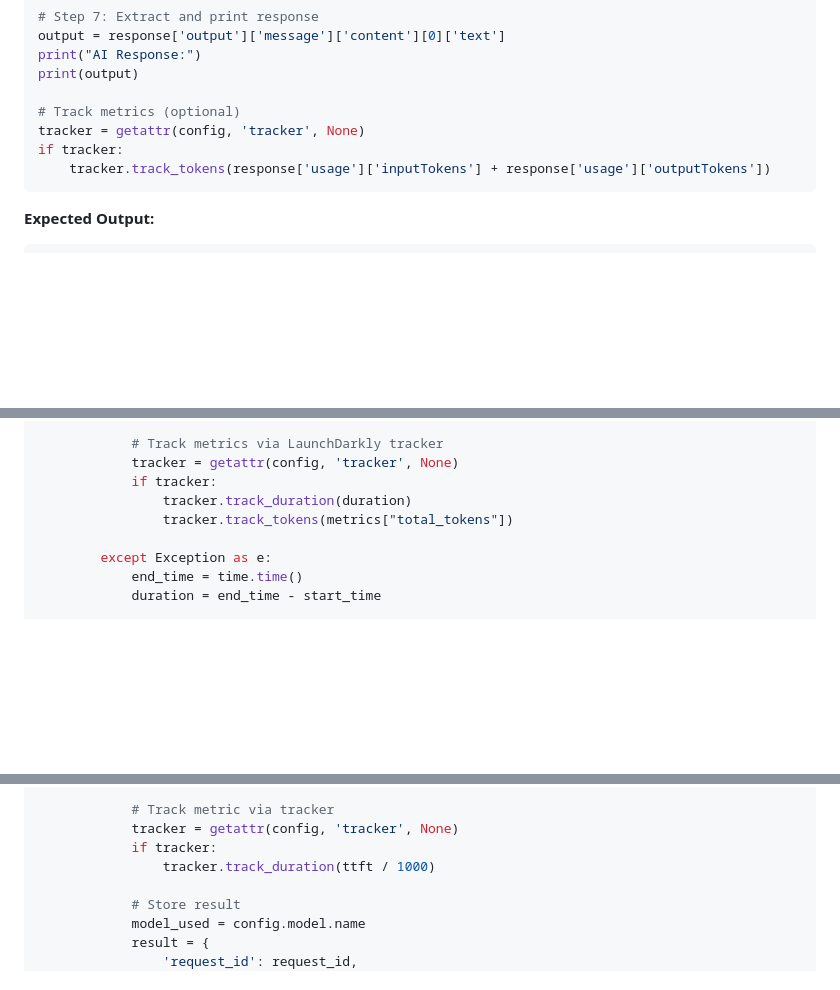
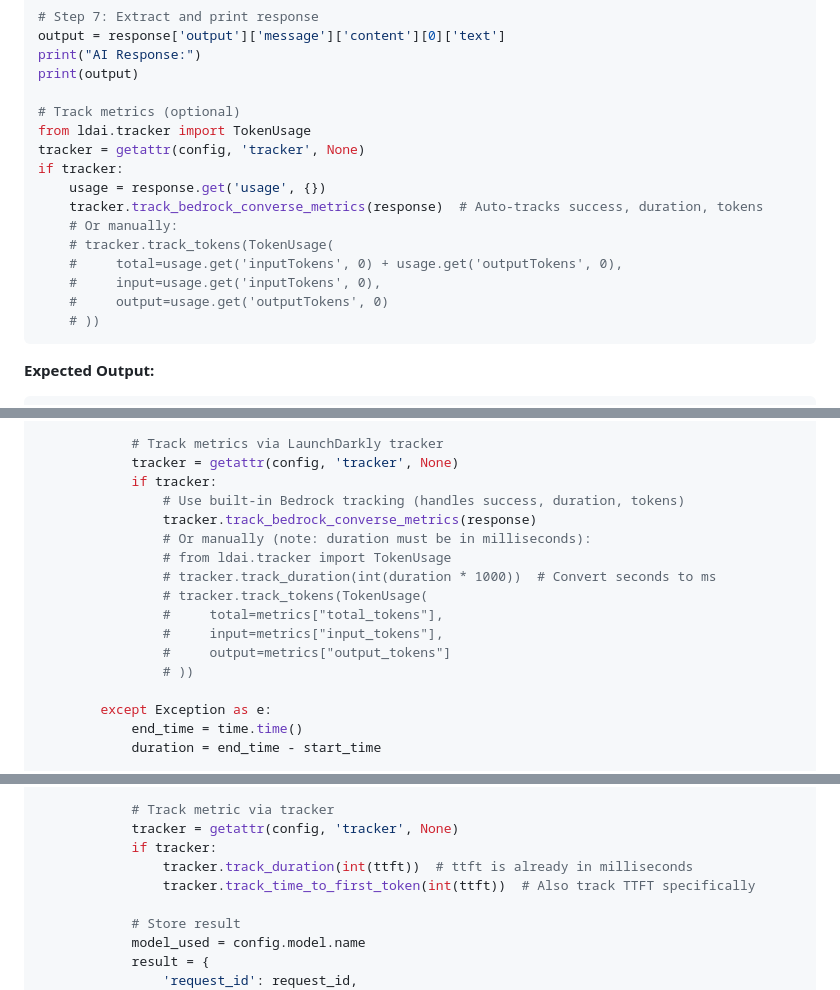
Before and after one commit to smohdarif/python-AIC-example, a Markdown page: docs/LaunchDarkly_AI_Configs_Tutorial.md, 3 parts joined by grey strips. Rendered like a GitHub page; blank space fills up the shorter version.

Commit message:
Fix tutorial tracker methods to match SDK

````diff
--- a/docs/LaunchDarkly_AI_Configs_Tutorial.md
+++ b/docs/LaunchDarkly_AI_Configs_Tutorial.md
@@ -226,9 +226,17 @@ print("AI Response:")
 print(output)
 
 # Track metrics (optional)
+from ldai.tracker import TokenUsage
 tracker = getattr(config, 'tracker', None)
 if tracker:
-    tracker.track_tokens(response['usage']['inputTokens'] + response['usage']['outputTokens'])
+    usage = response.get('usage', {})
+    tracker.track_bedrock_converse_metrics(response)  # Auto-tracks success, duration, tokens
+    # Or manually:
+    # tracker.track_tokens(TokenUsage(
+    #     total=usage.get('inputTokens', 0) + usage.get('outputTokens', 0),
+    #     input=usage.get('inputTokens', 0),
+    #     output=usage.get('outputTokens', 0)
+    # ))
 ```
 
 **Expected Output:**
@@ -503,8 +511,16 @@ class MetricsTracker:
             # Track metrics via LaunchDarkly tracker
             tracker = getattr(config, 'tracker', None)
             if tracker:
-                tracker.track_duration(duration)
-                tracker.track_tokens(metrics["total_tokens"])
+                # Use built-in Bedrock tracking (handles success, duration, tokens)
+                tracker.track_bedrock_converse_metrics(response)
+                # Or manually (note: duration must be in milliseconds):
+                # from ldai.tracker import TokenUsage
+                # tracker.track_duration(int(duration * 1000))  # Convert seconds to ms
+                # tracker.track_tokens(TokenUsage(
+                #     total=metrics["total_tokens"],
+                #     input=metrics["input_tokens"],
+                #     output=metrics["output_tokens"]
+                # ))
 
         except Exception as e:
             end_time = time.time()
@@ -714,7 +730,8 @@ class ExperimentRunner:
             # Track metric via tracker
             tracker = getattr(config, 'tracker', None)
             if tracker:
-                tracker.track_duration(ttft / 1000)
+                tracker.track_duration(int(ttft))  # ttft is already in milliseconds
+                tracker.track_time_to_first_token(int(ttft))  # Also track TTFT specifically
 
             # Store result
             model_used = config.model.name
````
